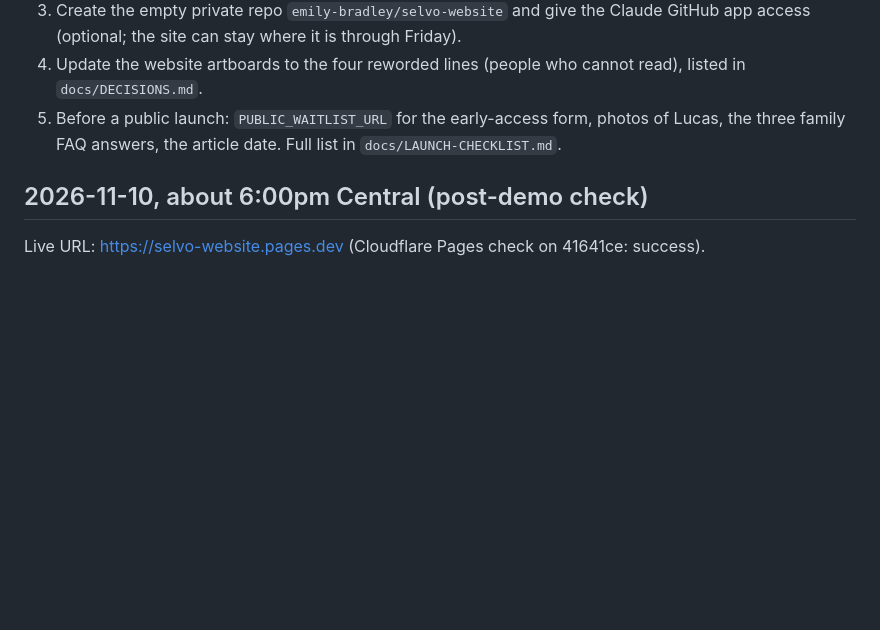
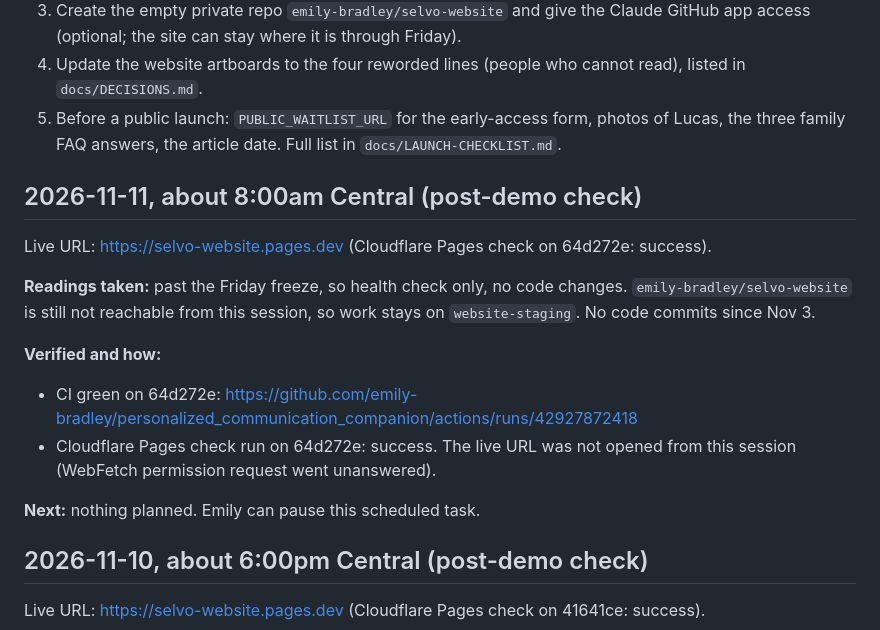
Before and after one commit to emily-bradley/personalized_communication_companion, a Markdown page: website/PROGRESS.md, the part around the change. Drawn GitHub-style; blank space fills up the shorter version.

Commit message:
docs: post-demo health check, CI and deploy green
Co-Authored-By: Claude Opus 5.5 <noreply@anthropic.com>
Claude-Session: https://claude.ai/code/session_01B1MBPB91gSRYp8nskoyb5y

```diff
--- a/website/PROGRESS.md
+++ b/website/PROGRESS.md
@@ -9,6 +9,18 @@ Live URL: **https://selvo-website.pages.dev** (Cloudflare Pages connected Oct 22
 3. Create the empty private repo `emily-bradley/selvo-website` and give the Claude GitHub app access (optional; the site can stay where it is through Friday).
 4. Update the website artboards to the four reworded lines (people who cannot read), listed in `docs/DECISIONS.md`.
 5. Before a public launch: `PUBLIC_WAITLIST_URL` for the early-access form, photos of Lucas, the three family FAQ answers, the article date. Full list in `docs/LAUNCH-CHECKLIST.md`.
+
+## 2026-11-11, about 8:00am Central (post-demo check)
+
+Live URL: https://selvo-website.pages.dev (Cloudflare Pages check on 64d272e: success).
+
+**Readings taken:** past the Friday freeze, so health check only, no code changes. `emily-bradley/selvo-website` is still not reachable from this session, so work stays on `website-staging`. No code commits since Nov 3.
+
+**Verified and how:**
+- CI green on 64d272e: https://github.com/emily-bradley/personalized_communication_companion/actions/runs/42927872418
+- Cloudflare Pages check run on 64d272e: success. The live URL was not opened from this session (WebFetch permission request went unanswered).
+
+**Next:** nothing planned. Emily can pause this scheduled task.
 
 ## 2026-11-10, about 6:00pm Central (post-demo check)
 
```
